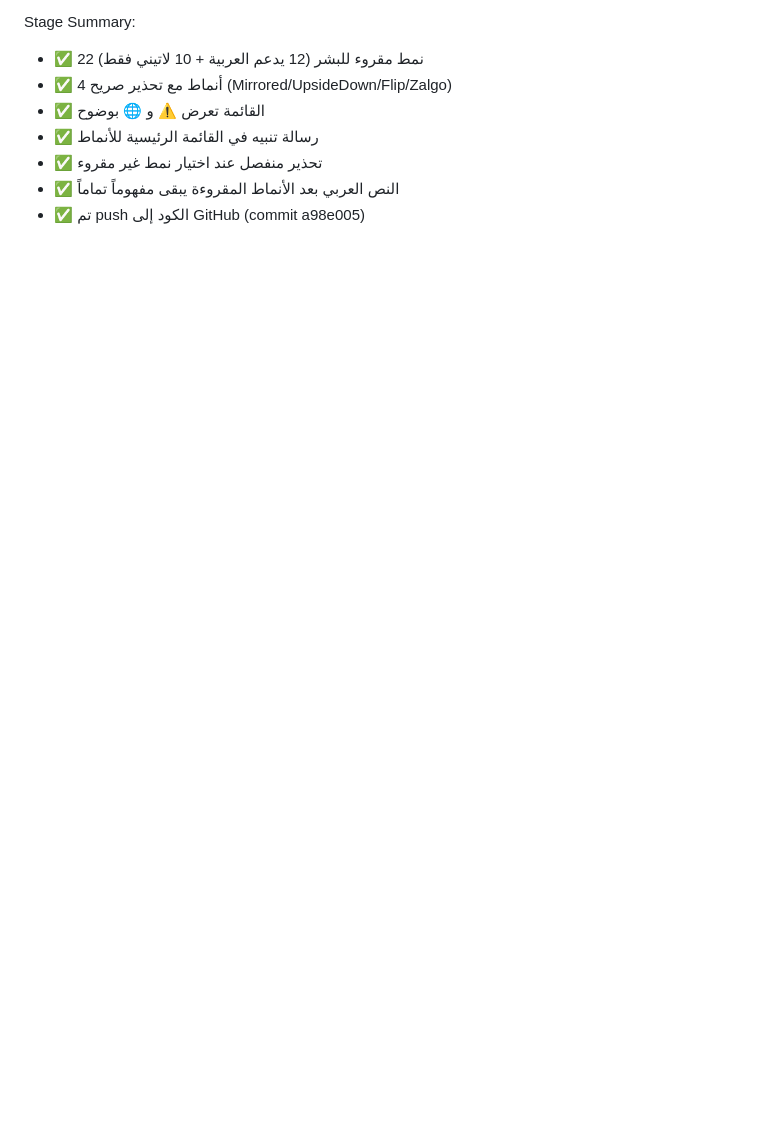
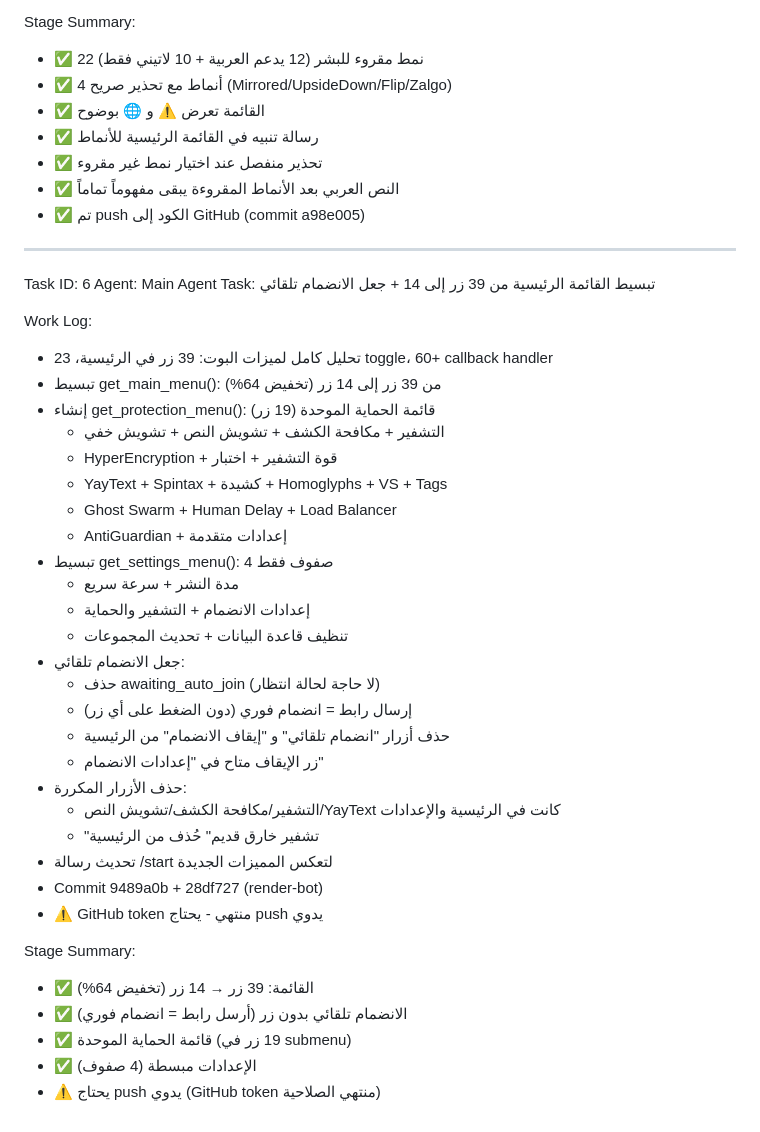
Before and after one commit to ahmedalmorish744-hub/render-bot, a Markdown page: worklog.md, the part around the change. Rendered like a GitHub page; blank space fills up the shorter version.

Commit message:
518fa8a1-63ae-4f06-899a-6f7317995c6b

```diff
--- a/worklog.md
+++ b/worklog.md
@@ -326,3 +326,40 @@ Stage Summary:
 - ✅ تحذير منفصل عند اختيار نمط غير مقروء
 - ✅ النص العربي بعد الأنماط المقروءة يبقى مفهوماً تماماً
 - ✅ تم push الكود إلى GitHub (commit a98e005)
+
+---
+Task ID: 6
+Agent: Main Agent
+Task: تبسيط القائمة الرئيسية من 39 زر إلى 14 + جعل الانضمام تلقائي
+
+Work Log:
+- تحليل كامل لميزات البوت: 39 زر في الرئيسية، 23 toggle، 60+ callback handler
+- تبسيط get_main_menu(): من 39 زر إلى 14 زر (تخفيض 64%)
+- إنشاء get_protection_menu(): قائمة الحماية الموحدة (19 زر)
+  * التشفير + مكافحة الكشف + تشويش النص + تشويش خفي
+  * HyperEncryption + قوة التشفير + اختبار
+  * YayText + Spintax + كشيدة + Homoglyphs + VS + Tags
+  * Ghost Swarm + Human Delay + Load Balancer
+  * AntiGuardian + إعدادات متقدمة
+- تبسيط get_settings_menu(): 4 صفوف فقط
+  * مدة النشر + سرعة سريع
+  * إعدادات الانضمام + التشفير والحماية
+  * تنظيف قاعدة البيانات + تحديث المجموعات
+- جعل الانضمام تلقائي:
+  * حذف awaiting_auto_join (لا حاجة لحالة انتظار)
+  * إرسال رابط = انضمام فوري (دون الضغط على أي زر)
+  * حذف أزرار "انضمام تلقائي" و "إيقاف الانضمام" من الرئيسية
+  * زر الإيقاف متاح في "إعدادات الانضمام"
+- حذف الأزرار المكررة:
+  * التشفير/مكافحة الكشف/تشويش النص/YayText كانت في الرئيسية والإعدادات
+  * "تشفير خارق قديم" حُذف من الرئيسية
+- تحديث رسالة /start لتعكس المميزات الجديدة
+- Commit 9489a0b + 28df727 (render-bot)
+- ⚠️ GitHub token منتهي - يحتاج push يدوي
+
+Stage Summary:
+- ✅ القائمة: 39 زر → 14 زر (تخفيض 64%)
+- ✅ الانضمام تلقائي بدون زر (أرسل رابط = انضمام فوري)
+- ✅ قائمة الحماية الموحدة (19 زر في submenu)
+- ✅ الإعدادات مبسطة (4 صفوف)
+- ⚠️ يحتاج push يدوي (GitHub token منتهي الصلاحية)
```
